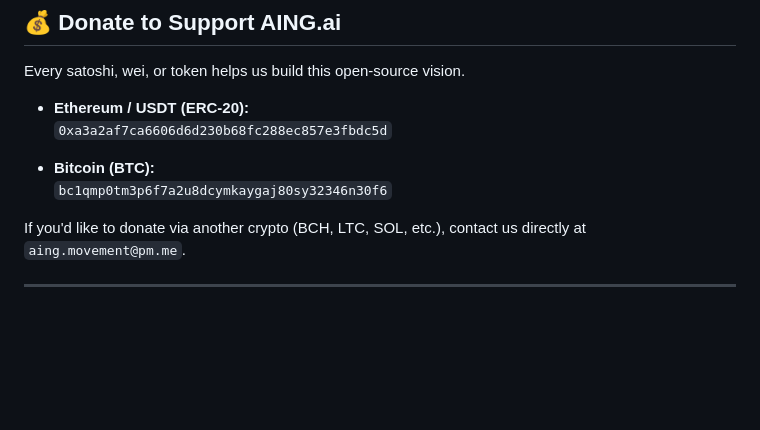
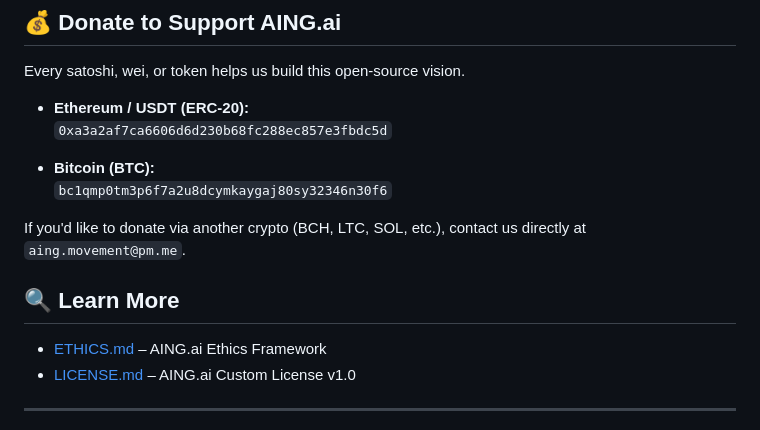
Before and after one commit to aing-ai/aing-ai, a Markdown page: README.md, the part around the change. Drawn GitHub-style; blank space fills up the shorter version.

Commit message:
Add links to ETHICS.md and LICENSE.md in README

```diff
--- a/README.md
+++ b/README.md
@@ -114,6 +114,11 @@ Every satoshi, wei, or token helps us build this open-source vision.
 
 If you'd like to donate via another crypto (BCH, LTC, SOL, etc.), contact us directly at `aing.movement@pm.me`.
 
+## 🔍 Learn More
+
+- [ETHICS.md](./ETHICS.md) – AING.ai Ethics Framework
+- [LICENSE.md](./LICENSE.md) – AING.ai Custom License v1.0
+
 ---
 
 Created with purpose by [Sven Budisa](mailto:sven.budisa@pm.me)
```
